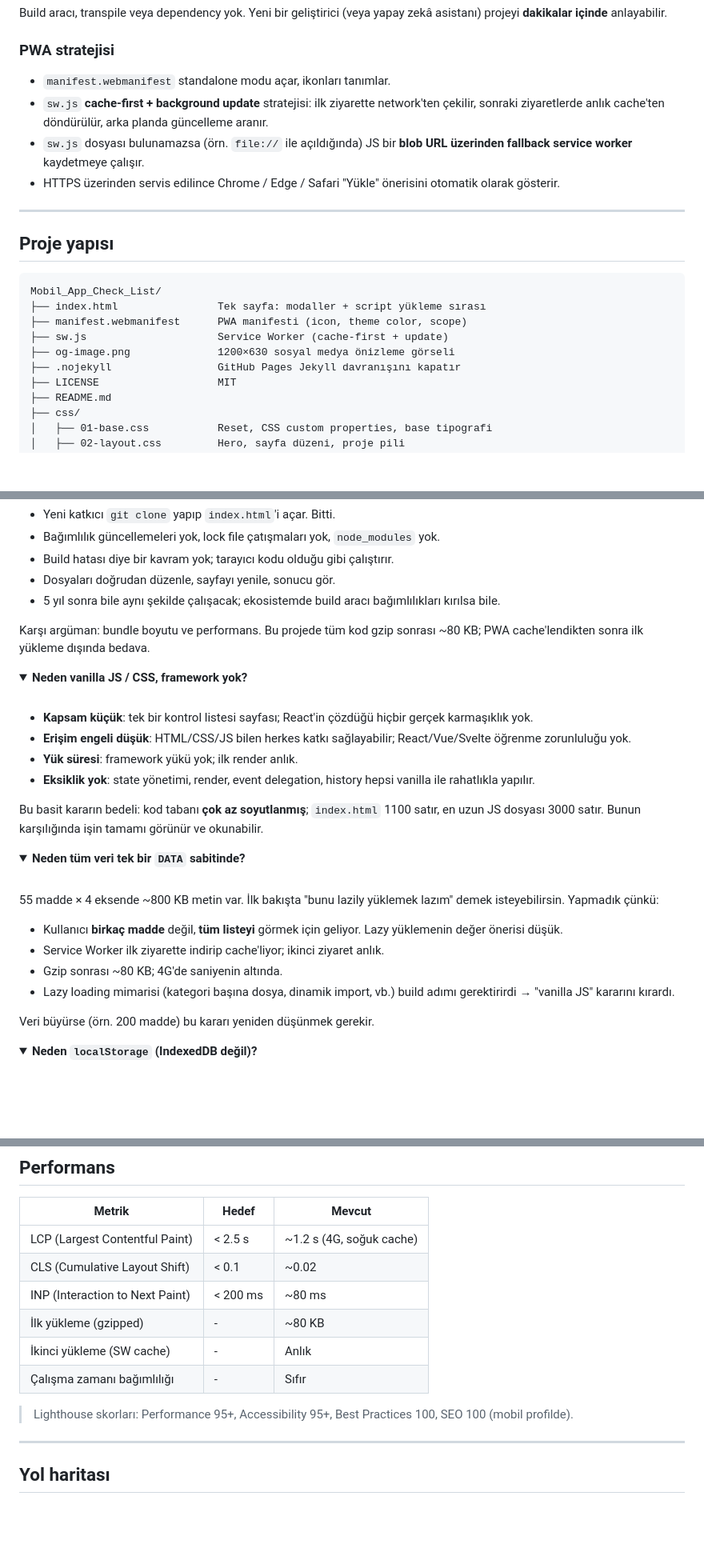
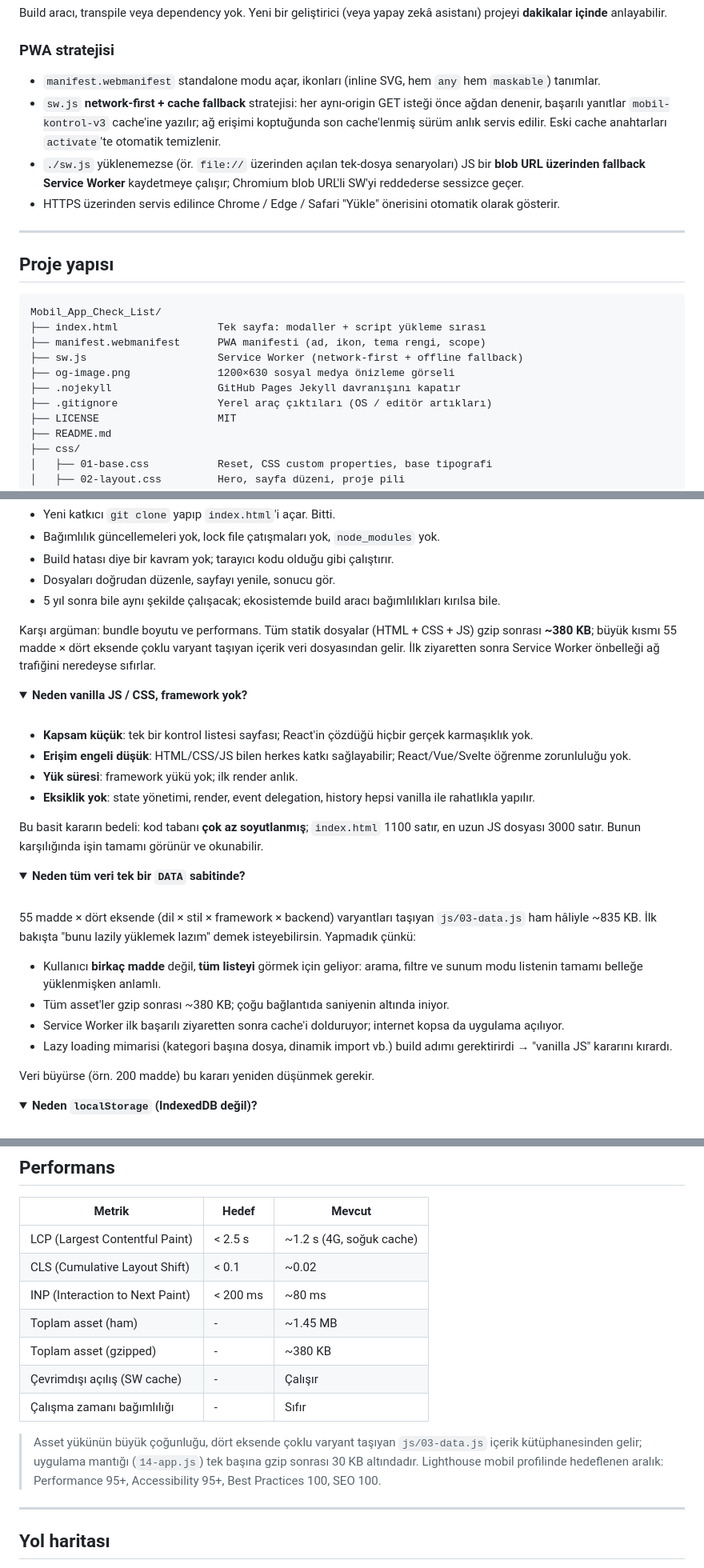
Before and after one commit to OzcanOrhanDemirci/Mobil_App_Check_List, a Markdown page: README.md, 3 parts joined by grey strips. Shown at 80% size. Drawn GitHub-style; folded sections open; blank space fills up the shorter version.

````diff
--- a/README.md
+++ b/README.md
@@ -276,9 +276,9 @@ Build aracı, transpile veya dependency yok. Yeni bir geliştirici (veya yapay z
 
 ### PWA stratejisi
 
-- `manifest.webmanifest` standalone modu açar, ikonları tanımlar.
-- `sw.js` **cache-first + background update** stratejisi: ilk ziyarette network'ten çekilir, sonraki ziyaretlerde anlık cache'ten döndürülür, arka planda güncelleme aranır.
-- `sw.js` dosyası bulunamazsa (örn. `file://` ile açıldığında) JS bir **blob URL üzerinden fallback service worker** kaydetmeye çalışır.
+- `manifest.webmanifest` standalone modu açar, ikonları (inline SVG, hem `any` hem `maskable`) tanımlar.
+- `sw.js` **network-first + cache fallback** stratejisi: her aynı-origin GET isteği önce ağdan denenir, başarılı yanıtlar `mobil-kontrol-v3` cache'ine yazılır; ağ erişimi koptuğunda son cache'lenmiş sürüm anlık servis edilir. Eski cache anahtarları `activate`'te otomatik temizlenir.
+- `./sw.js` yüklenemezse (ör. `file://` üzerinden açılan tek-dosya senaryoları) JS bir **blob URL üzerinden fallback Service Worker** kaydetmeye çalışır; Chromium blob URL'li SW'yi reddederse sessizce geçer.
 - HTTPS üzerinden servis edilince Chrome / Edge / Safari "Yükle" önerisini otomatik olarak gösterir.
 
 ---
@@ -288,10 +288,11 @@ Build aracı, transpile veya dependency yok. Yeni bir geliştirici (veya yapay z
 ```text
 Mobil_App_Check_List/
 ├── index.html                Tek sayfa: modaller + script yükleme sırası
-├── manifest.webmanifest      PWA manifesti (icon, theme color, scope)
-├── sw.js                     Service Worker (cache-first + update)
+├── manifest.webmanifest      PWA manifesti (ad, ikon, tema rengi, scope)
+├── sw.js                     Service Worker (network-first + offline fallback)
 ├── og-image.png              1200×630 sosyal medya önizleme görseli
 ├── .nojekyll                 GitHub Pages Jekyll davranışını kapatır
+├── .gitignore                Yerel araç çıktıları (OS / editör artıkları)
 ├── LICENSE                   MIT
 ├── README.md
 ├── css/
@@ -473,7 +474,7 @@ Bu, sürdürülebilirliği ve katkıyı kolaylaştıran kasıtlı bir karardır:
 - Dosyaları doğrudan düzenle, sayfayı yenile, sonucu gör.
 - 5 yıl sonra bile aynı şekilde çalışacak; ekosistemde build aracı bağımlılıkları kırılsa bile.
 
-Karşı argüman: bundle boyutu ve performans. Bu projede tüm kod gzip sonrası ~80 KB; PWA cache'lendikten sonra ilk yükleme dışında bedava.
+Karşı argüman: bundle boyutu ve performans. Tüm statik dosyalar (HTML + CSS + JS) gzip sonrası **~380 KB**; büyük kısmı 55 madde × dört eksende çoklu varyant taşıyan içerik veri dosyasından gelir. İlk ziyaretten sonra Service Worker önbelleği ağ trafiğini neredeyse sıfırlar.
 
 </details>
 
@@ -496,12 +497,12 @@ Bu basit kararın bedeli: kod tabanı **çok az soyutlanmış**; `index.html` 11
 
 <br />
 
-55 madde × 4 eksende ~800 KB metin var. İlk bakışta "bunu lazily yüklemek lazım" demek isteyebilirsin. Yapmadık çünkü:
+55 madde × dört eksende (dil × stil × framework × backend) varyantları taşıyan `js/03-data.js` ham hâliyle ~835 KB. İlk bakışta "bunu lazily yüklemek lazım" demek isteyebilirsin. Yapmadık çünkü:
 
-- Kullanıcı **birkaç madde** değil, **tüm listeyi** görmek için geliyor. Lazy yüklemenin değer önerisi düşük.
-- Service Worker ilk ziyarette indirip cache'liyor; ikinci ziyaret anlık.
-- Gzip sonrası ~80 KB; 4G'de saniyenin altında.
-- Lazy loading mimarisi (kategori başına dosya, dinamik import, vb.) build adımı gerektirirdi → "vanilla JS" kararını kırardı.
+- Kullanıcı **birkaç madde** değil, **tüm listeyi** görmek için geliyor: arama, filtre ve sunum modu listenin tamamı belleğe yüklenmişken anlamlı.
+- Tüm asset'ler gzip sonrası ~380 KB; çoğu bağlantıda saniyenin altında iniyor.
+- Service Worker ilk başarılı ziyaretten sonra cache'i dolduruyor; internet kopsa da uygulama açılıyor.
+- Lazy loading mimarisi (kategori başına dosya, dinamik import vb.) build adımı gerektirirdi → "vanilla JS" kararını kırardı.
 
 Veri büyürse (örn. 200 madde) bu kararı yeniden düşünmek gerekir.
 
@@ -563,11 +564,12 @@ Aynı içerik, kullanıcının seçimine göre **farklı kelimelerle** gösteril
 | LCP (Largest Contentful Paint) | < 2.5 s | ~1.2 s (4G, soğuk cache) |
 | CLS (Cumulative Layout Shift) | < 0.1 | ~0.02 |
 | INP (Interaction to Next Paint) | < 200 ms | ~80 ms |
-| İlk yükleme (gzipped) | - | ~80 KB |
-| İkinci yükleme (SW cache) | - | Anlık |
+| Toplam asset (ham) | - | ~1.45 MB |
+| Toplam asset (gzipped) | - | ~380 KB |
+| Çevrimdışı açılış (SW cache) | - | Çalışır |
 | Çalışma zamanı bağımlılığı | - | Sıfır |
 
-> Lighthouse skorları: Performance 95+, Accessibility 95+, Best Practices 100, SEO 100 (mobil profilde).
+> Asset yükünün büyük çoğunluğu, dört eksende çoklu varyant taşıyan `js/03-data.js` içerik kütüphanesinden gelir; uygulama mantığı (`14-app.js`) tek başına gzip sonrası 30 KB altındadır. Lighthouse mobil profilinde hedeflenen aralık: Performance 95+, Accessibility 95+, Best Practices 100, SEO 100.
 
 ---
 
````
Also changed, not shown: other parts of README.md (+31 -31 lines).
